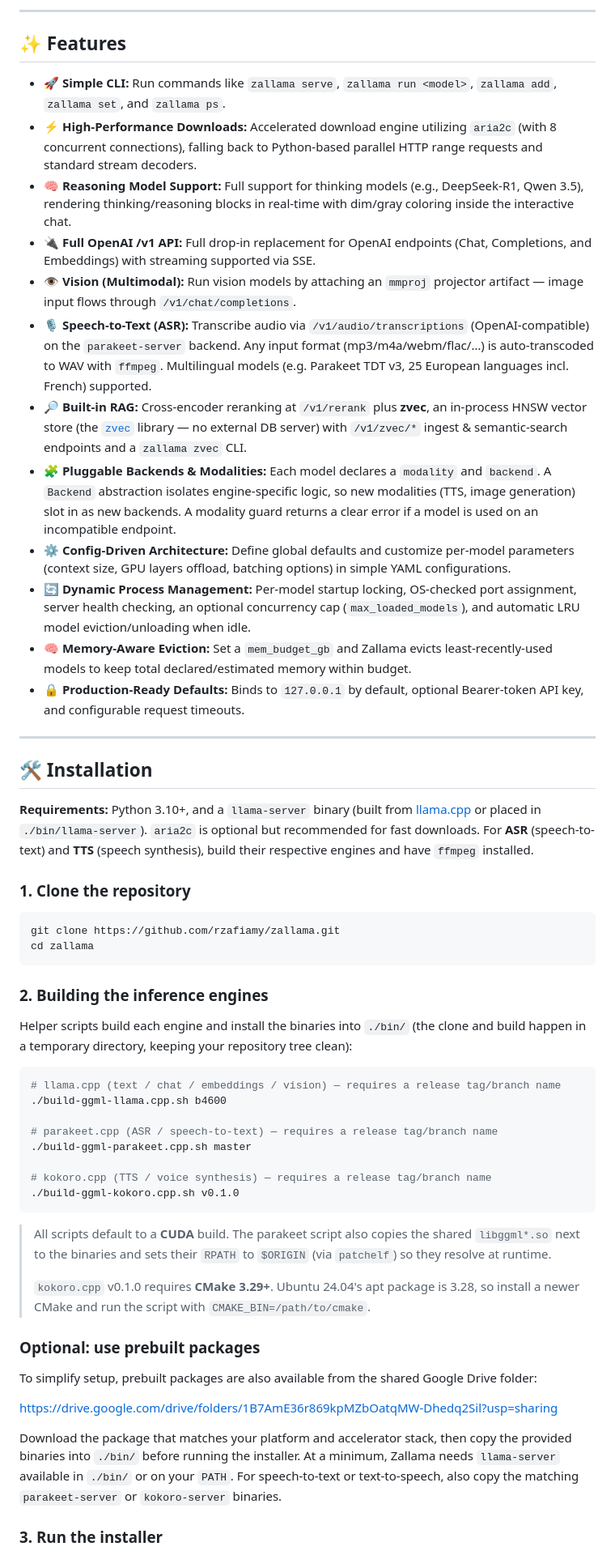
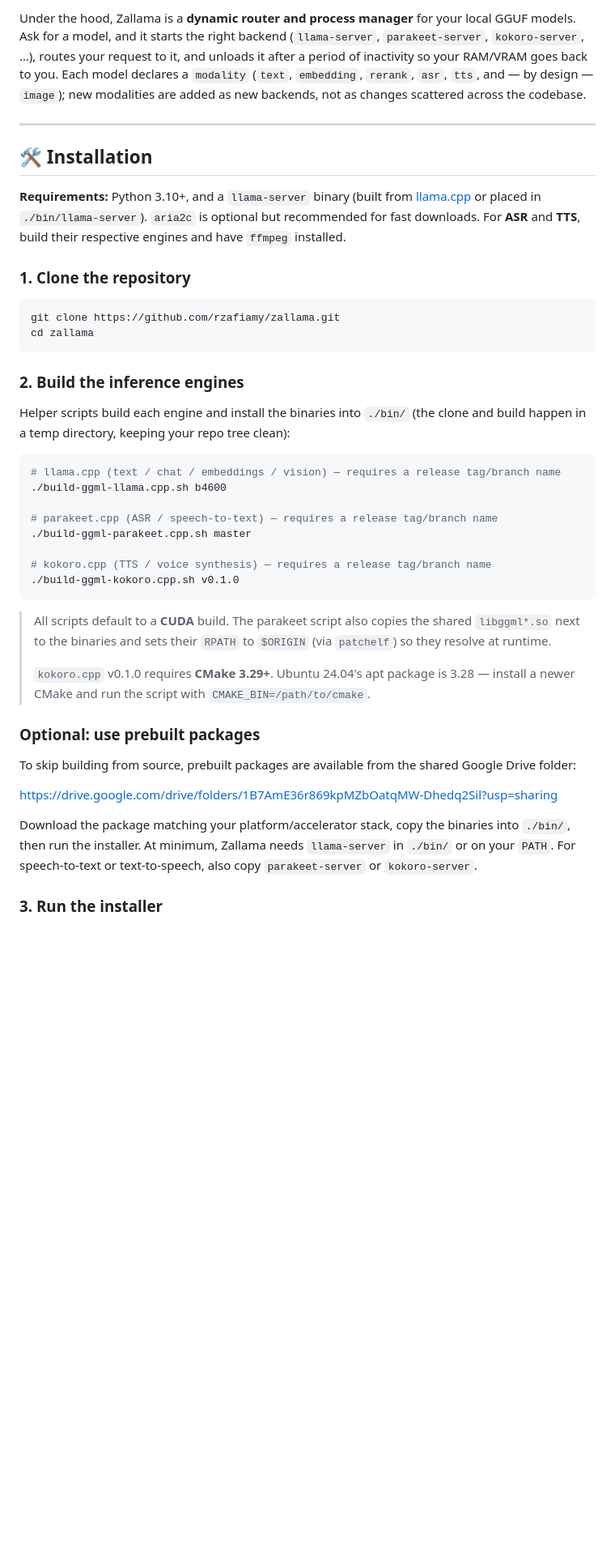
Before and after one commit to rzafiamy/zallama, a Markdown page: README.md, the part around one of its changes. Shown at 81% size. Rendered like a GitHub page; blank space fills up the shorter version.

````diff
--- a/README.md
+++ b/README.md
@@ -45,26 +73,11 @@ Zallama is built around a **pluggable backend abstraction**: each model declares
 
----
-
-## ✨ Features
-
-- **🚀 Simple CLI:** Run commands like `zallama serve`, `zallama run <model>`, `zallama add`, `zallama set`, and `zallama ps`.
-- **⚡ High-Performance Downloads:** Accelerated download engine utilizing `aria2c` (with 8 concurrent connections), falling back to Python-based parallel HTTP range requests and standard stream decoders.
-- **🧠 Reasoning Model Support:** Full support for thinking models (e.g., DeepSeek-R1, Qwen 3.5), rendering thinking/reasoning blocks in real-time with dim/gray coloring inside the interactive chat.
-- **🔌 Full OpenAI /v1 API:** Full drop-in replacement for OpenAI endpoints (Chat, Completions, and Embeddings) with streaming supported via SSE.
-- **👁️ Vision (Multimodal):** Run vision models by attaching an `mmproj` projector artifact — image input flows through `/v1/chat/completions`.
-- **🎙️ Speech-to-Text (ASR):** Transcribe audio via `/v1/audio/transcriptions` (OpenAI-compatible) on the `parakeet-server` backend. Any input format (mp3/m4a/webm/flac/…) is auto-transcoded to WAV with `ffmpeg`. Multilingual models (e.g. Parakeet TDT v3, 25 European languages incl. French) supported.
-- **🔎 Built-in RAG:** Cross-encoder reranking at `/v1/rerank` plus **zvec**, an in-process HNSW vector store (the [`zvec`](https://zvec.org) library — no external DB server) with `/v1/zvec/*` ingest & semantic-search endpoints and a `zallama zvec` CLI.
-- **🧩 Pluggable Backends & Modalities:** Each model declares a `modality` and `backend`. A `Backend` abstraction isolates engine-specific logic, so new modalities (TTS, image generation) slot in as new backends. A modality guard returns a clear error if a model is used on an incompatible endpoint.
-- **⚙️ Config-Driven Architecture:** Define global defaults and customize per-model parameters (context size, GPU layers offload, batching options) in simple YAML configurations.
-- **🔄 Dynamic Process Management:** Per-model startup locking, OS-checked port assignment, server health checking, an optional concurrency cap (`max_loaded_models`), and automatic LRU model eviction/unloading when idle.
-- **🧠 Memory-Aware Eviction:** Set a `mem_budget_gb` and Zallama evicts least-recently-used models to keep total declared/estimated memory within budget.
-- **🔒 Production-Ready Defaults:** Binds to `127.0.0.1` by default, optional Bearer-token API key, and configurable request timeouts.
+Under the hood, Zallama is a **dynamic router and process manager** for your local GGUF models. Ask for a model, and it starts the right backend (`llama-server`, `parakeet-server`, `kokoro-server`, …), routes your request to it, and unloads it after a period of inactivity so your RAM/VRAM goes back to you. Each model declares a `modality` (`text`, `embedding`, `rerank`, `asr`, `tts`, and — by design — `image`); new modalities are added as new backends, not as changes scattered across the codebase.
 
 ---
 
 ## 🛠️ Installation
 
-**Requirements:** Python 3.10+, and a `llama-server` binary (built from [llama.cpp](https://github.com/ggml-org/llama.cpp) or placed in `./bin/llama-server`). `aria2c` is optional but recommended for fast downloads. For **ASR** (speech-to-text) and **TTS** (speech synthesis), build their respective engines and have `ffmpeg` installed.
+**Requirements:** Python 3.10+, and a `llama-server` binary (built from [llama.cpp](https://github.com/ggml-org/llama.cpp) or placed in `./bin/llama-server`). `aria2c` is optional but recommended for fast downloads. For **ASR** and **TTS**, build their respective engines and have `ffmpeg` installed.
 
 ### 1. Clone the repository
 
@@ -73,9 +86,9 @@ git clone https://github.com/rzafiamy/zallama.git
 cd zallama
 ```
 
-### 2. Building the inference engines
+### 2. Build the inference engines
 
-Helper scripts build each engine and install the binaries into `./bin/` (the clone and build happen in a temporary directory, keeping your repository tree clean):
+Helper scripts build each engine and install the binaries into `./bin/` (the clone and build happen in a temp directory, keeping your repo tree clean):
 
 ```bash
 # llama.cpp (text / chat / embeddings / vision) — requires a release tag/branch name
@@ -90,21 +103,14 @@ Helper scripts build each engine and install the binaries into `./bin/` (the clo
 
 > All scripts default to a **CUDA** build. The parakeet script also copies the shared `libggml*.so` next to the binaries and sets their `RPATH` to `$ORIGIN` (via `patchelf`) so they resolve at runtime.
 >
-> `kokoro.cpp` v0.1.0 requires **CMake 3.29+**. Ubuntu 24.04's apt package is
-> 3.28, so install a newer CMake and run the script with
-> `CMAKE_BIN=/path/to/cmake`.
+> `kokoro.cpp` v0.1.0 requires **CMake 3.29+**. Ubuntu 24.04's apt package is 3.28 — install a newer CMake and run the script with `CMAKE_BIN=/path/to/cmake`.
 
 ### Optional: use prebuilt packages
 
-To simplify setup, prebuilt packages are also available from the shared Google
-Drive folder:
+To skip building from source, prebuilt packages are available from the shared Google Drive folder:
 
 <https://drive.google.com/drive/folders/1B7AmE36r869kpMZbOatqMW-Dhedq2Sil?usp=sharing>
 
-Download the package that matches your platform and accelerator stack, then
-copy the provided binaries into `./bin/` before running the installer. At a
-minimum, Zallama needs `llama-server` available in `./bin/` or on your `PATH`.
-For speech-to-text or text-to-speech, also copy the matching `parakeet-server`
-or `kokoro-server` binaries.
+Download the package matching your platform/accelerator stack, copy the binaries into `./bin/`, then run the installer. At minimum, Zallama needs `llama-server` in `./bin/` or on your `PATH`. For speech-to-text or text-to-speech, also copy `parakeet-server` or `kokoro-server`.
 
 ### 3. Run the installer
````
Also changed, not shown: other parts of README.md (+108 -88 lines).
